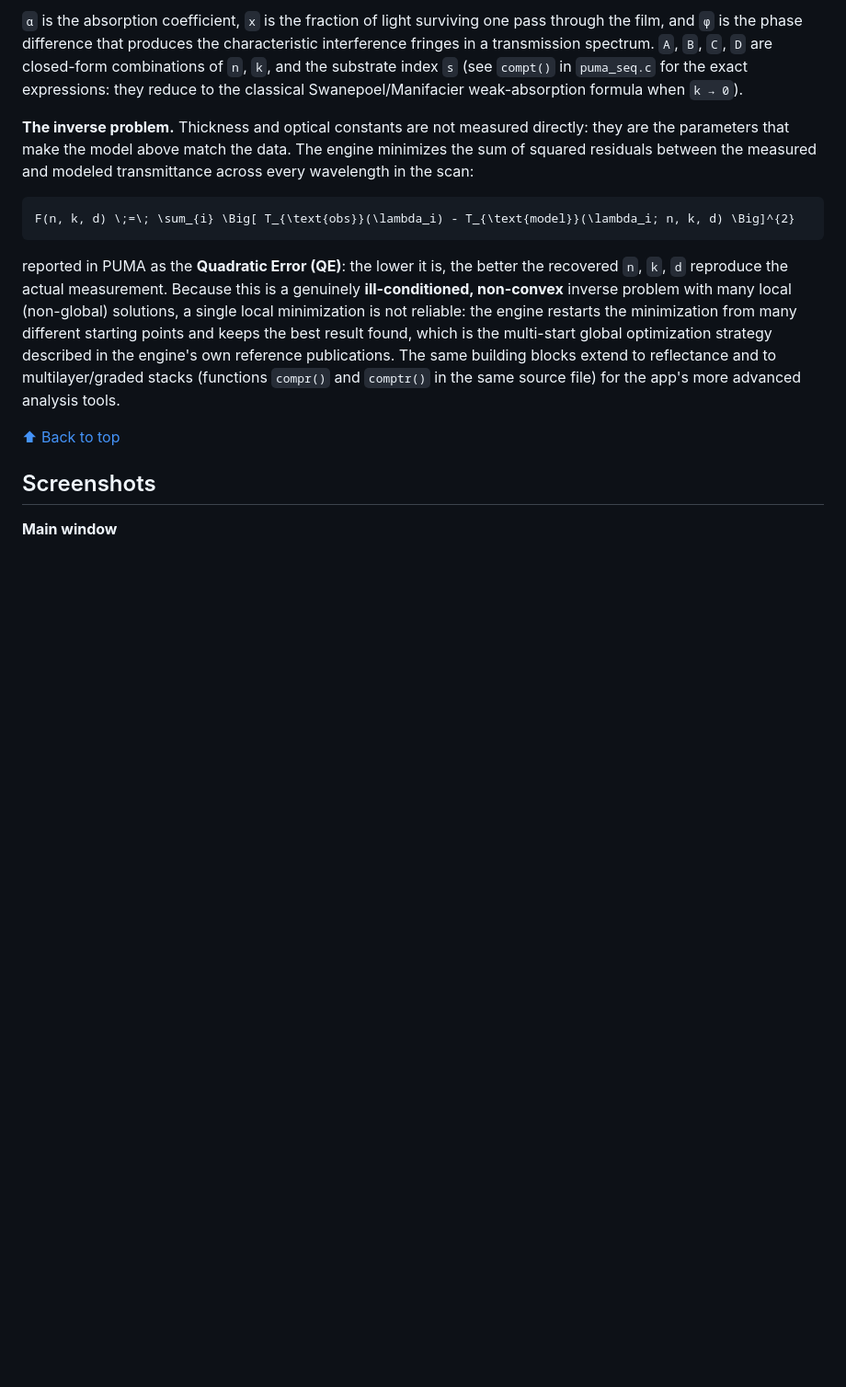
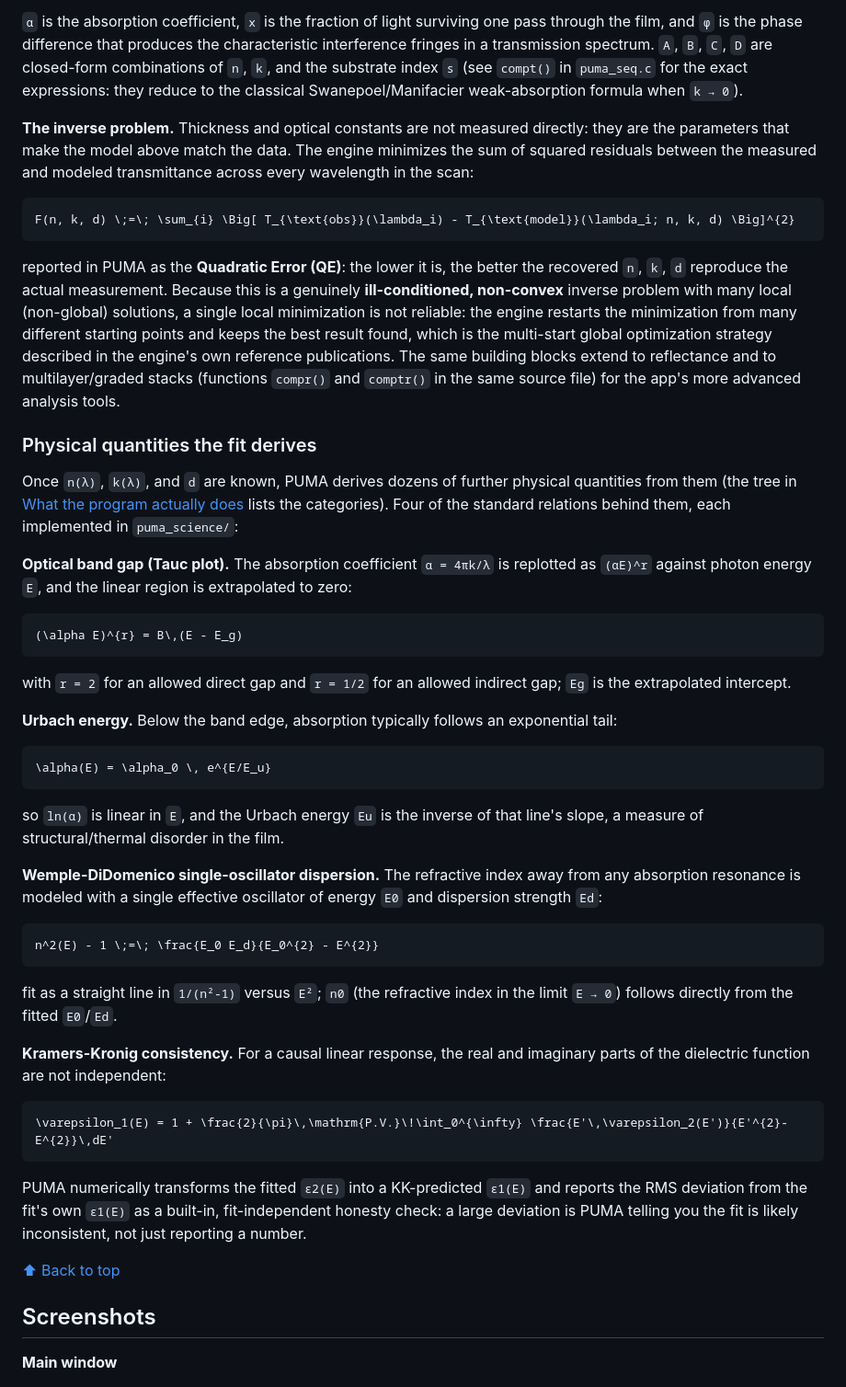
Before and after one commit to ameenalzubi0-bit/puma-analyzer-releases, a Markdown page: README.md, the part around one of its changes. Shown at 92% size. GitHub-like rendering; blank space fills up the shorter version.

````diff
--- a/README.md
+++ b/README.md
@@ -180,6 +212,59 @@ global optimization strategy described in the engine's own reference
 publications. The same building blocks extend to reflectance and to
 multilayer/graded stacks (functions `compr()` and `comptr()` in the same
 source file) for the app's more advanced analysis tools.
+
+### Physical quantities the fit derives
+
+Once `n(λ)`, `k(λ)`, and `d` are known, PUMA derives dozens of further
+physical quantities from them (the tree in
+[What the program actually does](#what-the-program-actually-does) lists
+the categories). Four of the standard relations behind them, each
+implemented in `puma_science/`:
+
+**Optical band gap (Tauc plot).** The absorption coefficient
+`α = 4πk/λ` is replotted as `(αE)^r` against photon energy `E`, and the
+linear region is extrapolated to zero:
+
+```math
+(\alpha E)^{r} = B\,(E - E_g)
+```
+
+with `r = 2` for an allowed direct gap and `r = 1/2` for an allowed
+indirect gap; `Eg` is the extrapolated intercept.
+
+**Urbach energy.** Below the band edge, absorption typically follows an
+exponential tail:
+
+```math
+\alpha(E) = \alpha_0 \, e^{E/E_u}
+```
+
+so `ln(α)` is linear in `E`, and the Urbach energy `Eu` is the inverse
+of that line's slope, a measure of structural/thermal disorder in the
+film.
+
+**Wemple-DiDomenico single-oscillator dispersion.** The refractive
+index away from any absorption resonance is modeled with a single
+effective oscillator of energy `E0` and dispersion strength `Ed`:
+
+```math
+n^2(E) - 1 \;=\; \frac{E_0 E_d}{E_0^{2} - E^{2}}
+```
+
+fit as a straight line in `1/(n²-1)` versus `E²`; `n0` (the refractive
+index in the limit `E → 0`) follows directly from the fitted `E0`/`Ed`.
+
+**Kramers-Kronig consistency.** For a causal linear response, the real
+and imaginary parts of the dielectric function are not independent:
+
+```math
+\varepsilon_1(E) = 1 + \frac{2}{\pi}\,\mathrm{P.V.}\!\int_0^{\infty} \frac{E'\,\varepsilon_2(E')}{E'^{2}-E^{2}}\,dE'
+```
+
+PUMA numerically transforms the fitted `ε2(E)` into a KK-predicted
+`ε1(E)` and reports the RMS deviation from the fit's own `ε1(E)` as a
+built-in, fit-independent honesty check: a large deviation is PUMA
+telling you the fit is likely inconsistent, not just reporting a number.
 
 [⬆ Back to top](#table-of-contents)
 
````
Also changed, not shown: other parts of README.md (+36 -4 lines).
